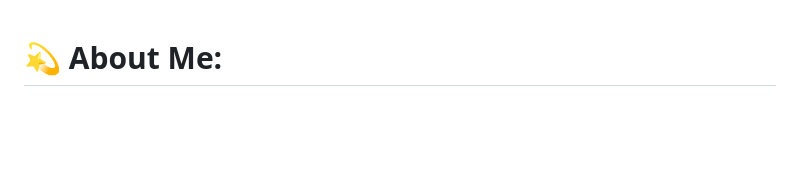
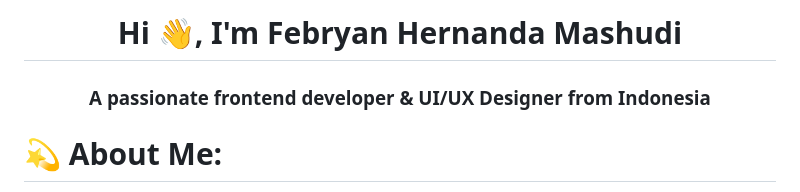
Before and after one commit to FebryanHernanda-Showcase/Portfolio-Ver-1.0, a Markdown page: README.md, the part around the change. Drawn GitHub-style; blank space fills up the shorter version.

```diff
--- a/README.md
+++ b/README.md
@@ -1,3 +1,6 @@
+<h1 align="center">Hi 👋, I'm Febryan Hernanda Mashudi</h1>
+<h3 align="center">A passionate frontend developer & UI/UX Designer from Indonesia</h3>
+
 # 💫 About Me:
 🌱 I’m currently learning Web Development<br>💬 Ask me about Web Development and UI/UX Design<br>📫 How to reach me febryanhernandamashudi@gmail.com
 
```
